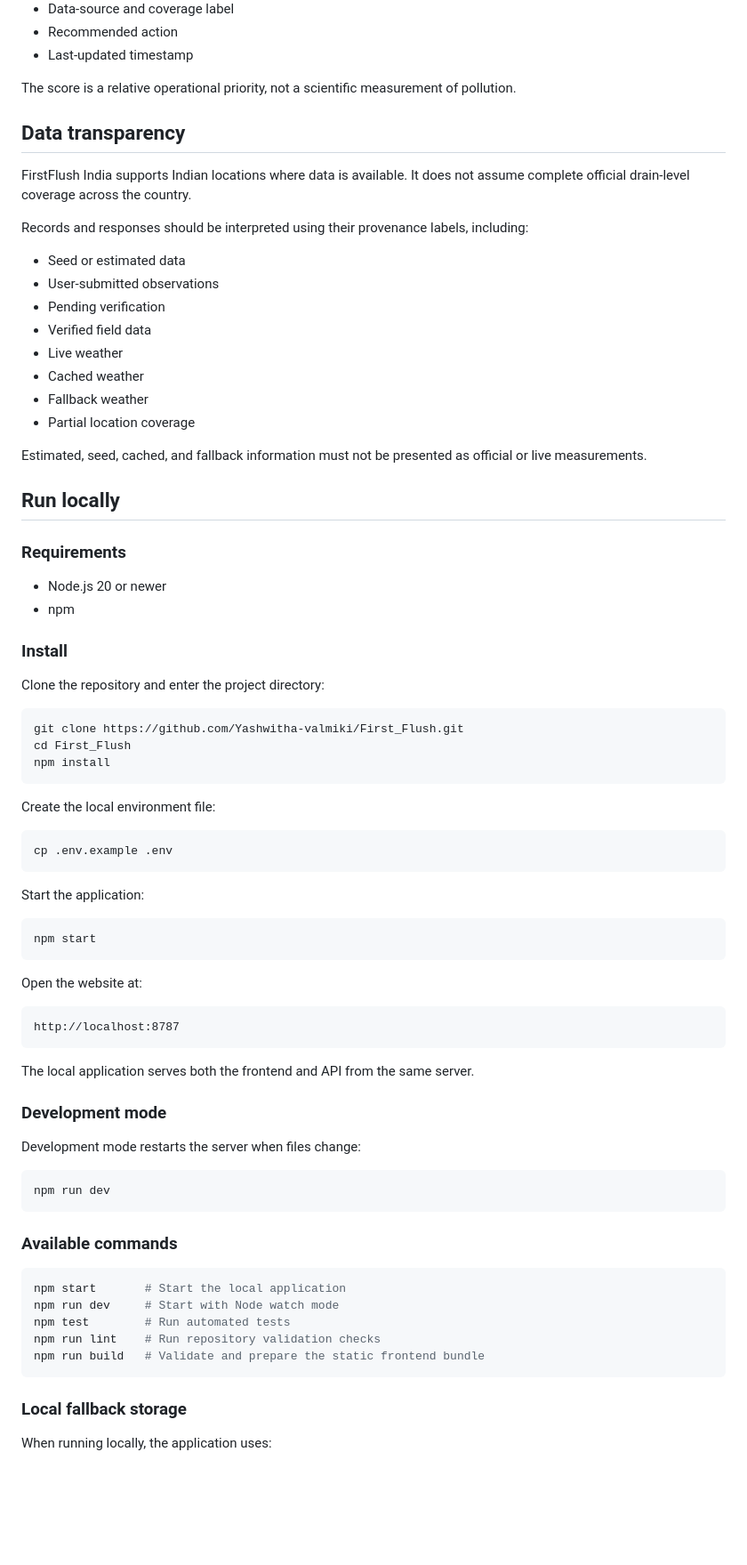
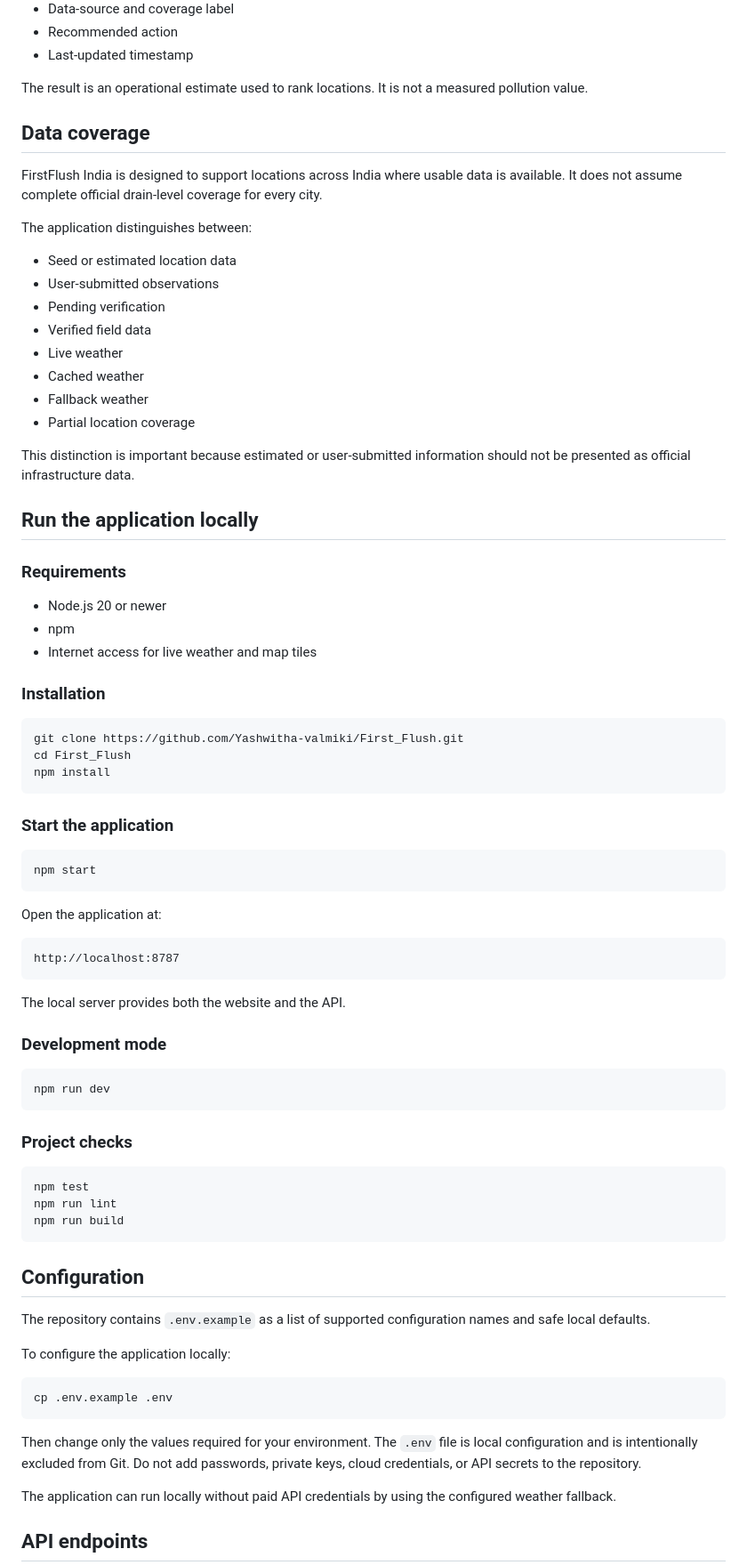
Before and after one commit to Yashwitha-valmiki/First_Flush, a Markdown page: README.md, the part around one of its changes. Shown at 89% size. Rendered like a GitHub page; blank space fills up the shorter version.

````diff
--- a/README.md
+++ b/README.md
@@ -77,15 +79,15 @@ Each location returns:
 - Recommended action
 - Last-updated timestamp
 
-The score is a relative operational priority, not a scientific measurement of pollution.
+The result is an operational estimate used to rank locations. It is not a measured pollution value.
 
-## Data transparency
+## Data coverage
 
-FirstFlush India supports Indian locations where data is available. It does not assume complete official drain-level coverage across the country.
+FirstFlush India is designed to support locations across India where usable data is available. It does not assume complete official drain-level coverage for every city.
 
-Records and responses should be interpreted using their provenance labels, including:
+The application distinguishes between:
 
-- Seed or estimated data
+- Seed or estimated location data
 - User-submitted observations
 - Pending verification
 - Verified field data
@@ -94,18 +96,17 @@ Records and responses should be interpreted using their provenance labels, inclu
 - Fallback weather
 - Partial location coverage
 
-Estimated, seed, cached, and fallback information must not be presented as official or live measurements.
+This distinction is important because estimated or user-submitted information should not be presented as official infrastructure data.
 
-## Run locally
+## Run the application locally
 
 ### Requirements
 
 - Node.js 20 or newer
 - npm
+- Internet access for live weather and map tiles
 
-### Install
-
-Clone the repository and enter the project directory:
+### Installation
 
 ```bash
 git clone https://github.com/Yashwitha-valmiki/First_Flush.git
@@ -113,45 +114,47 @@ cd First_Flush
 npm install
 ```
 
-Create the local environment file:
+### Start the application
+
+```bash
+npm start
+```
+
+Open the application at:
+
+```text
+http://localhost:8787
+```
+
+The local server provides both the website and the API.
+
+### Development mode
+
+```bash
+npm run dev
+```
+
+### Project checks
+
+```bash
+npm test
+npm run lint
+npm run build
+```
+
+## Configuration
+
+The repository contains `.env.example` as a list of supported configuration names and safe local defaults.
+
+To configure the application locally:
 
 ```bash
 cp .env.example .env
 ```
 
-Start the application:
+Then change only the values required for your environment. The `.env` file is local configuration and is intentionally excluded from Git. Do not add passwords, private keys, cloud credentials, or API secrets to the repository.
 
-```bash
-npm start
-```
+The application can run locally without paid API credentials by using the configured weather fallback.
 
-Open the website at:
+## API endpoints
 
-```text
-http://localhost:8787
-```
-
-The local application serves both the frontend and API from the same server.
-
-### Development mode
-
-Development mode restarts the server when files change:
-
-```bash
-npm run dev
-```
-
-### Available commands
-
-```bash
-npm start       # Start the local application
-npm run dev     # Start with Node watch mode
-npm test        # Run automated tests
-npm run lint    # Run repository validation checks
-npm run build   # Validate and prepare the static frontend bundle
-```
-
-### Local fallback storage
-
-When running locally, the application uses:
-
````
Also changed, not shown: other parts of README.md (+98 -122 lines).
